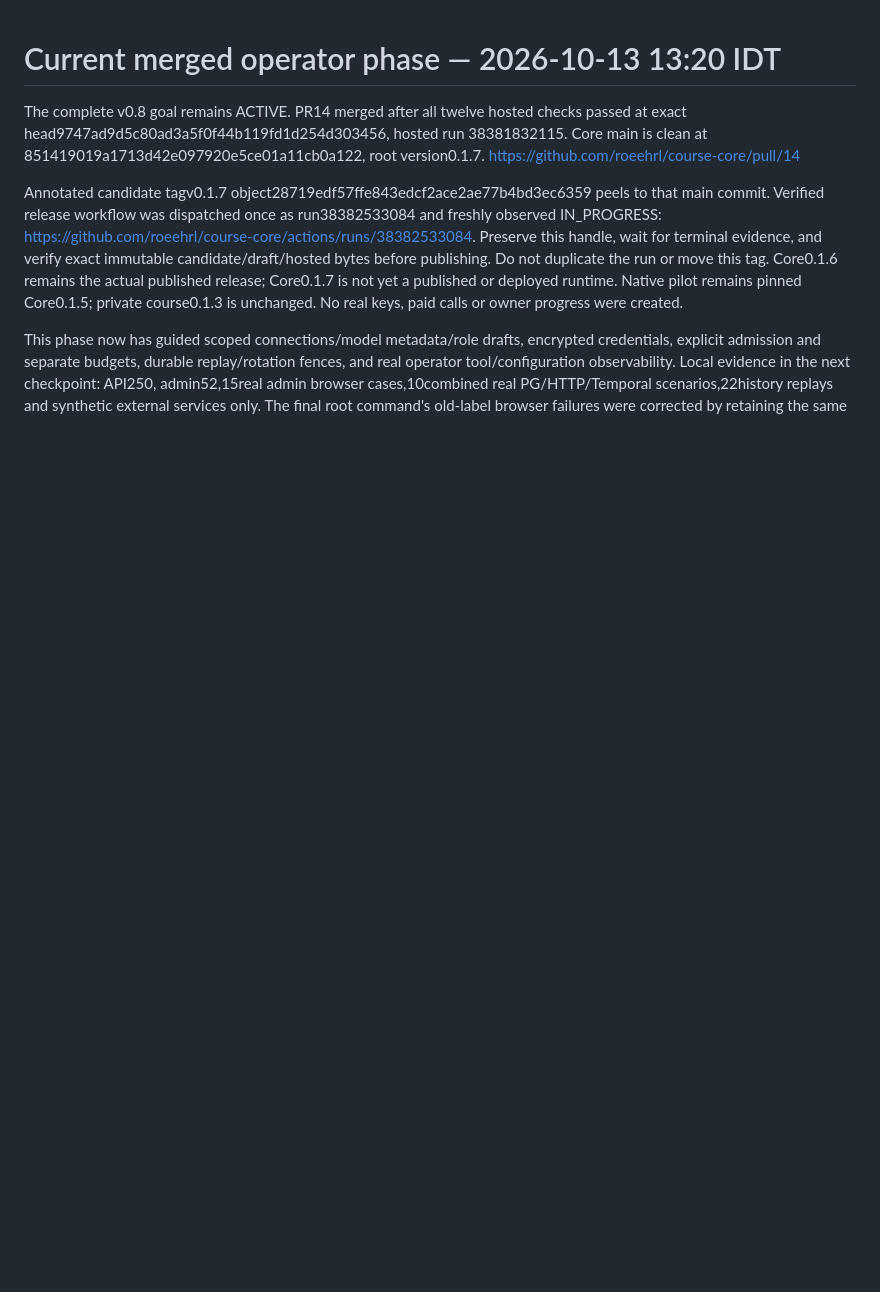
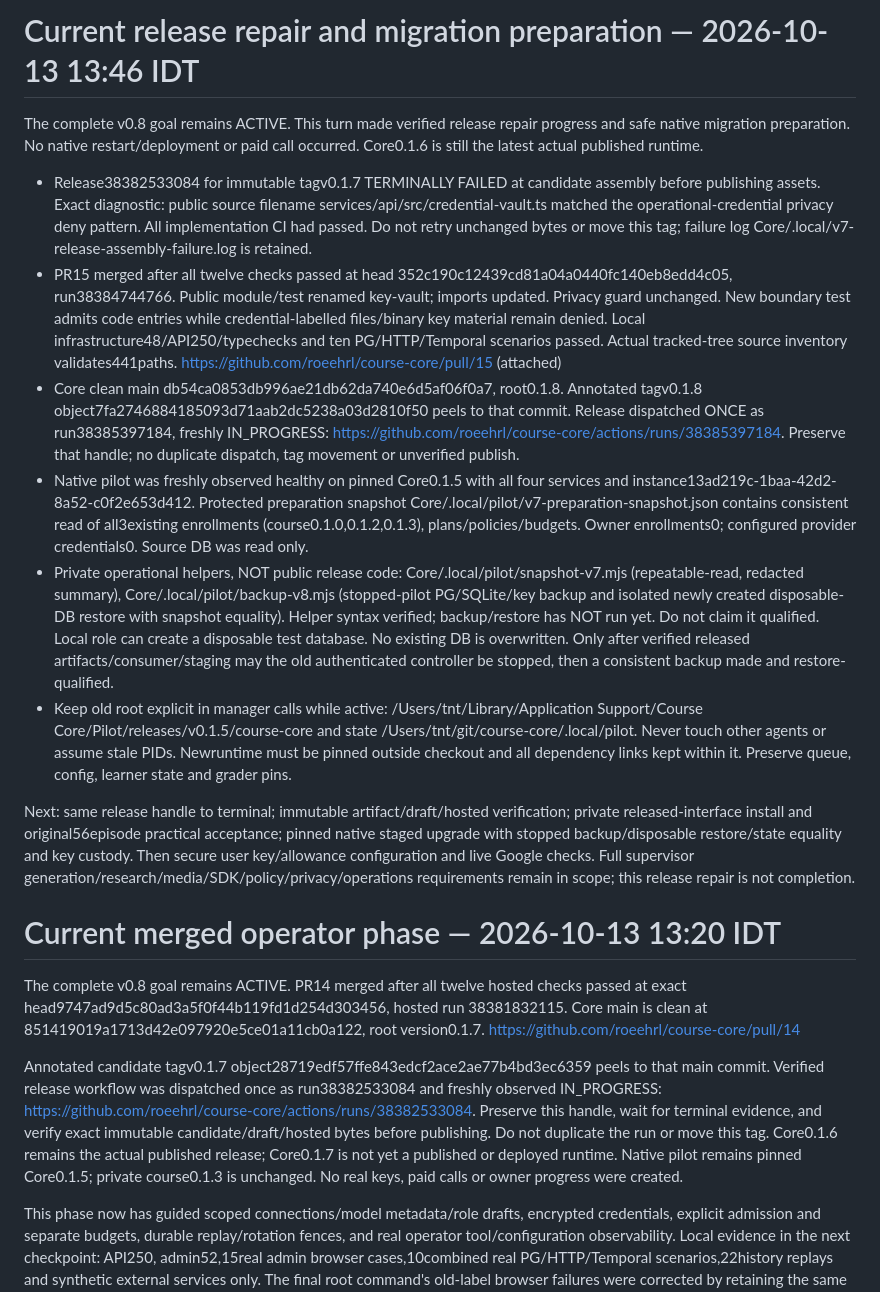
Before and after one commit to roeehrl/course-llms-and-models, a Markdown page: planning/IMPLEMENTATION_STATUS.md, the part around the change. Drawn GitHub-style; blank space fills up the shorter version.

Commit message:
Preserve release repair identity and native upgrade preparation

```diff
--- a/planning/IMPLEMENTATION_STATUS.md
+++ b/planning/IMPLEMENTATION_STATUS.md
@@ -1,3 +1,52 @@
+# Current release repair and migration preparation — 2026-10-13 13:46 IDT
+
+The complete v0.8 goal remains ACTIVE. This turn made verified release repair
+progress and safe native migration preparation. No native restart/deployment or
+paid call occurred. Core0.1.6 is still the latest actual published runtime.
+
+- Release38382533084 for immutable tagv0.1.7 TERMINALLY FAILED at candidate
+  assembly before publishing assets. Exact diagnostic: public source filename
+  services/api/src/credential-vault.ts matched the operational-credential privacy
+  deny pattern. All implementation CI had passed. Do not retry unchanged bytes or
+  move this tag; failure log Core/.local/v7-release-assembly-failure.log is retained.
+- PR15 merged after all twelve checks passed at head
+  352c190c12439cd81a04a0440fc140eb8edd4c05, run38384744766. Public module/test
+  renamed key-vault; imports updated. Privacy guard unchanged. New boundary test
+  admits code entries while credential-labelled files/binary key material remain
+  denied. Local infrastructure48/API250/typechecks and ten PG/HTTP/Temporal
+  scenarios passed. Actual tracked-tree source inventory validates441paths.
+  https://github.com/roeehrl/course-core/pull/15 (attached)
+- Core clean main db54ca0853db996ae21db62da740e6d5af06f0a7, root0.1.8.
+  Annotated tagv0.1.8 object7fa2746884185093d71aab2dc5238a03d2810f50 peels to
+  that commit. Release dispatched ONCE as run38385397184, freshly IN_PROGRESS:
+  https://github.com/roeehrl/course-core/actions/runs/38385397184.
+  Preserve that handle; no duplicate dispatch, tag movement or unverified publish.
+- Native pilot was freshly observed healthy on pinned Core0.1.5 with all four
+  services and instance13ad219c-1baa-42d2-8a52-c0f2e653d412. Protected preparation
+  snapshot Core/.local/pilot/v7-preparation-snapshot.json contains consistent read
+  of all3existing enrollments (course0.1.0,0.1.2,0.1.3), plans/policies/budgets.
+  Owner enrollments0; configured provider credentials0. Source DB was read only.
+- Private operational helpers, NOT public release code:
+  Core/.local/pilot/snapshot-v7.mjs (repeatable-read, redacted summary),
+  Core/.local/pilot/backup-v8.mjs (stopped-pilot PG/SQLite/key backup and isolated
+  newly created disposable-DB restore with snapshot equality). Helper syntax
+  verified; backup/restore has NOT run yet. Do not claim it qualified. Local role
+  can create a disposable test database. No existing DB is overwritten. Only
+  after verified released artifacts/consumer/staging may the old authenticated
+  controller be stopped, then a consistent backup made and restore-qualified.
+- Keep old root explicit in manager calls while active:
+  /Users/tnt/Library/Application Support/Course Core/Pilot/releases/v0.1.5/course-core
+  and state /Users/tnt/git/course-core/.local/pilot. Never touch other agents or
+  assume stale PIDs. Newruntime must be pinned outside checkout and all dependency
+  links kept within it. Preserve queue, config, learner state and grader pins.
+
+Next: same release handle to terminal; immutable artifact/draft/hosted verification;
+private released-interface install and original56episode practical acceptance;
+pinned native staged upgrade with stopped backup/disposable restore/state equality
+and key custody. Then secure user key/allowance configuration and live Google
+checks. Full supervisor generation/research/media/SDK/policy/privacy/operations
+requirements remain in scope; this release repair is not completion.
+
 # Current merged operator phase — 2026-10-13 13:20 IDT
 
 The complete v0.8 goal remains ACTIVE. PR14 merged after all twelve hosted checks
```
Also changed, not shown: planning/ACCEPTANCE_MATRIX.md (+1 -1 lines).
